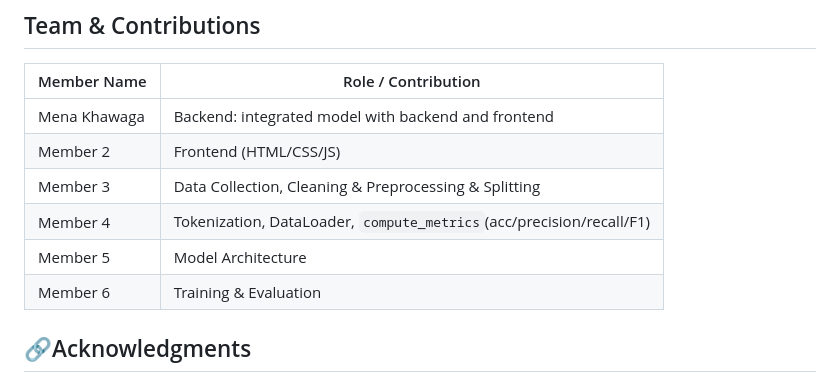
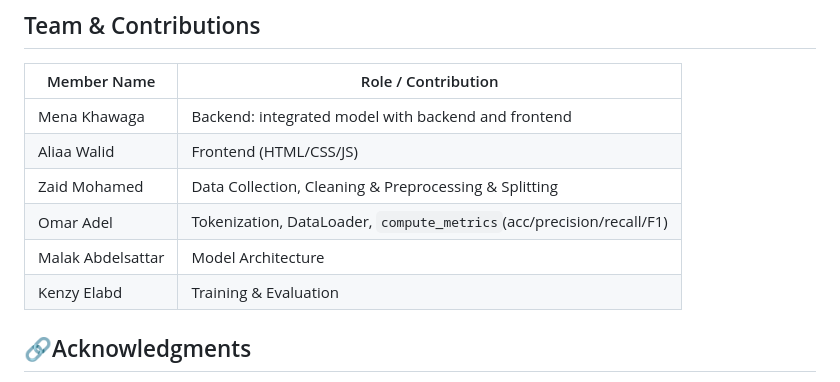
Before and after one commit to MenaKhawaga/MaliciousCodeDetection, a Markdown page: README.md, the part around the change. GitHub-like rendering.

Commit message:
Update team member contributions in README

```diff
--- a/README.md
+++ b/README.md
@@ -168,11 +168,11 @@ Malicious-Code-Detection/
 | Member Name     | Role / Contribution |
 |-----------------|------------------|
 | Mena Khawaga    | Backend: integrated model with backend and frontend |
-| Member 2        | Frontend (HTML/CSS/JS) |
-| Member 3        | Data Collection, Cleaning & Preprocessing & Splitting |
-| Member 4        | Tokenization, DataLoader, `compute_metrics`(acc/precision/recall/F1) |
-| Member 5        | Model Architecture |
-| Member 6        | Training & Evaluation |
+| Aliaa Walid     | Frontend (HTML/CSS/JS) |
+| Zaid Mohamed    | Data Collection, Cleaning & Preprocessing & Splitting |
+| Omar Adel       | Tokenization, DataLoader, `compute_metrics`(acc/precision/recall/F1) |
+| Malak Abdelsattar| Model Architecture |
+| Kenzy Elabd       | Training & Evaluation |
 
 ## 🔗Acknowledgments
 
```
